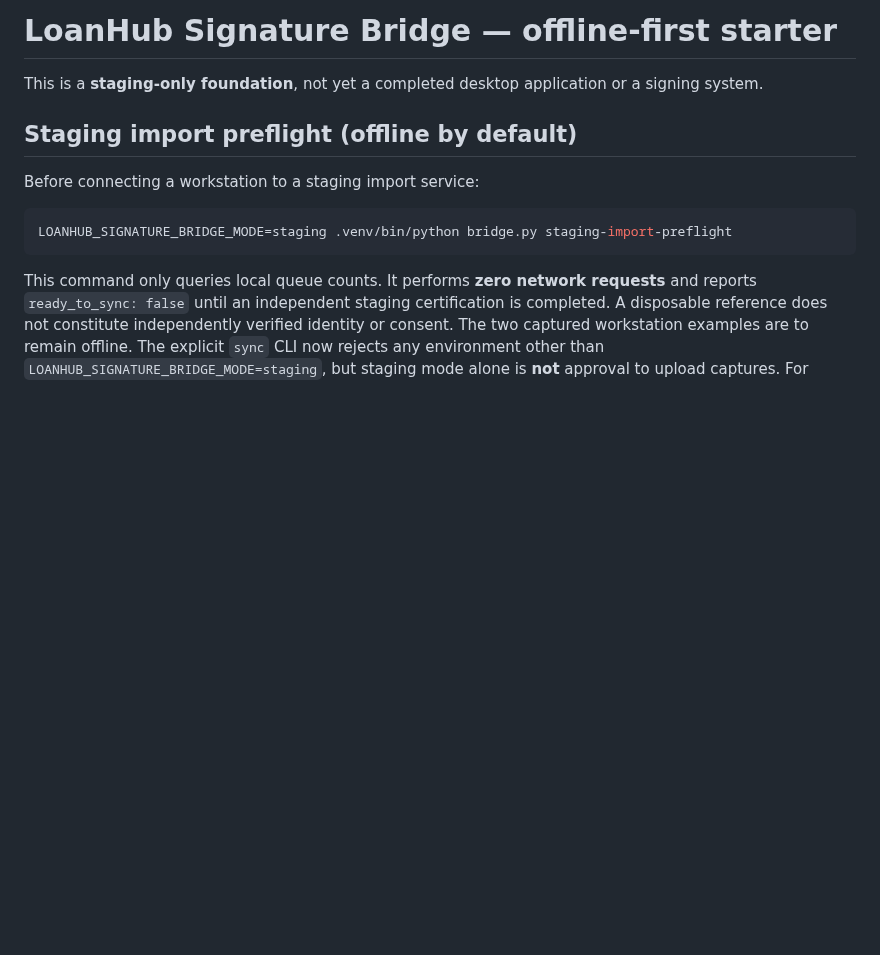
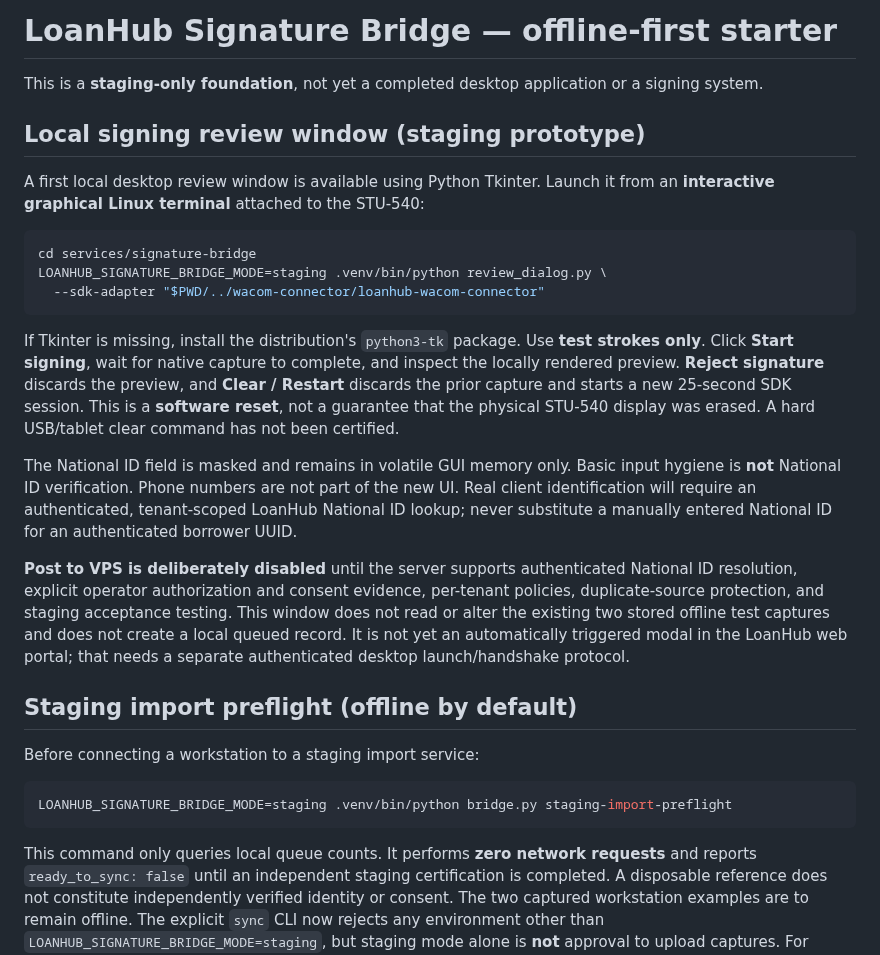
Before and after one commit to ithute-stak/LoanHub, a Markdown page: services/signature-bridge/README.md, the part around the change. GitHub-like rendering; blank space fills up the shorter version.

Commit message:
docs(signature-bridge): describe new desktop review dialog limits and launch

````diff
--- a/services/signature-bridge/README.md
+++ b/services/signature-bridge/README.md
@@ -1,6 +1,39 @@
 # LoanHub Signature Bridge — offline-first starter
 
 This is a **staging-only foundation**, not yet a completed desktop application or a signing system.
+
+## Local signing review window (staging prototype)
+
+A first local desktop review window is available using Python Tkinter.
+Launch it from an **interactive graphical Linux terminal** attached to the STU-540:
+
+```bash
+cd services/signature-bridge
+LOANHUB_SIGNATURE_BRIDGE_MODE=staging .venv/bin/python review_dialog.py \
+  --sdk-adapter "$PWD/../wacom-connector/loanhub-wacom-connector"
+```
+
+If Tkinter is missing, install the distribution's `python3-tk` package.
+Use **test strokes only**. Click **Start signing**, wait for native capture to
+complete, and inspect the locally rendered preview. **Reject signature**
+discards the preview, and **Clear / Restart** discards the prior capture and
+starts a new 25-second SDK session. This is a **software reset**, not a
+guarantee that the physical STU-540 display was erased. A hard USB/tablet
+clear command has not been certified.
+
+The National ID field is masked and remains in volatile GUI memory only.
+Basic input hygiene is **not** National ID verification. Phone numbers are
+not part of the new UI. Real client identification will require an
+authenticated, tenant-scoped LoanHub National ID lookup; never substitute a
+manually entered National ID for an authenticated borrower UUID.
+
+**Post to VPS is deliberately disabled** until the server supports
+authenticated National ID resolution, explicit operator authorization and
+consent evidence, per-tenant policies, duplicate-source protection, and
+staging acceptance testing. This window does not read or alter the existing
+two stored offline test captures and does not create a local queued record.
+It is not yet an automatically triggered modal in the LoanHub web portal;
+that needs a separate authenticated desktop launch/handshake protocol.
 
 ## Staging import preflight (offline by default)
 
````
